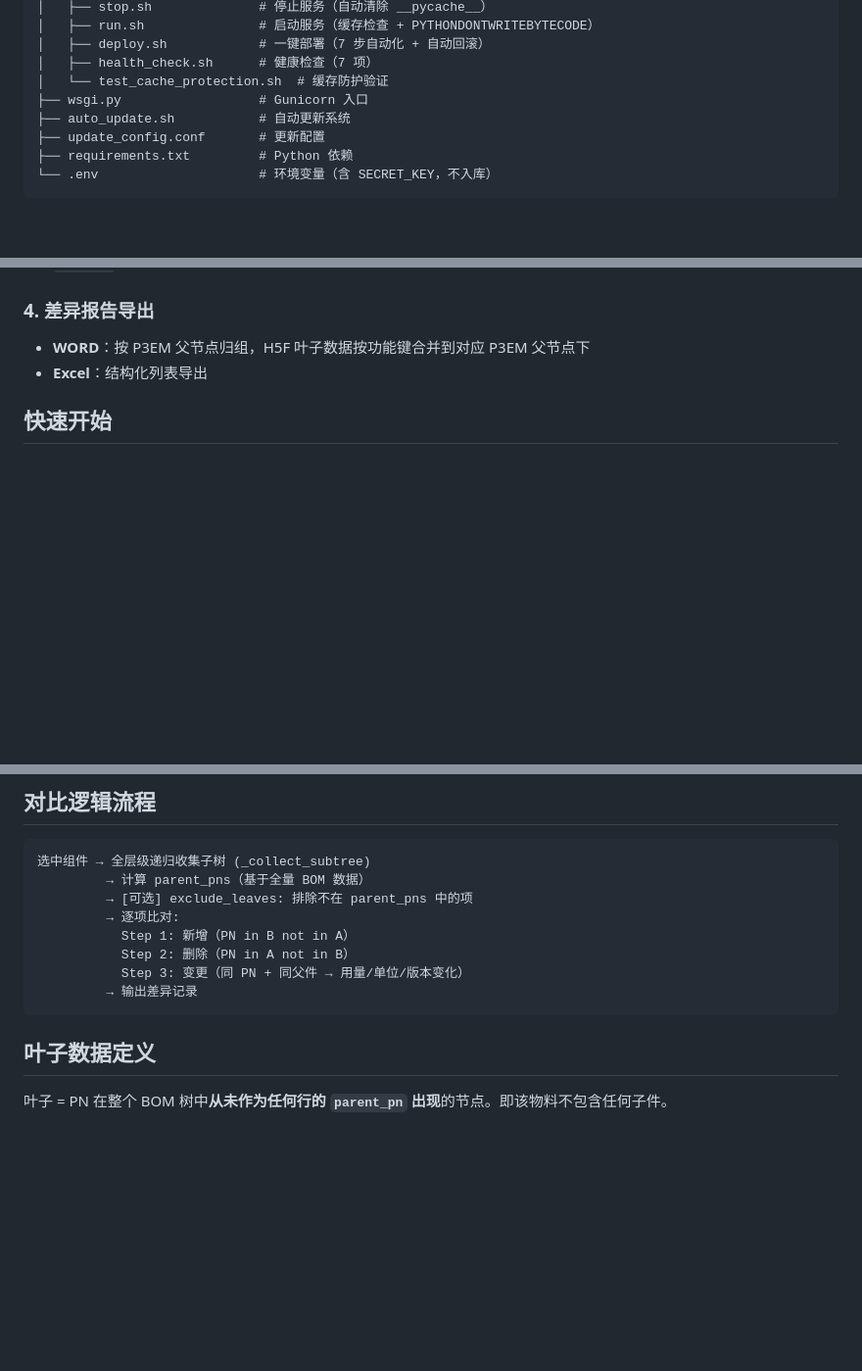
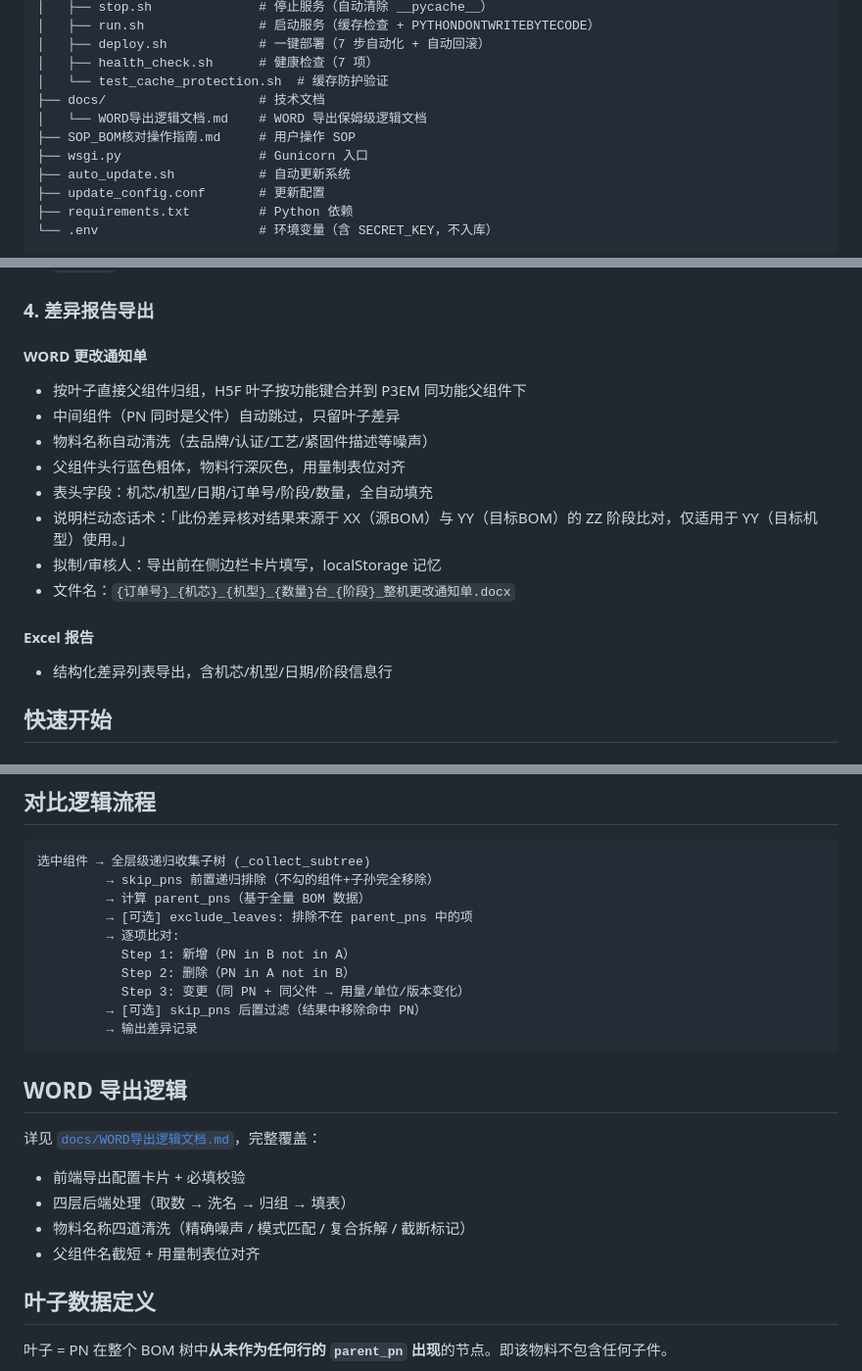
Before and after one commit to TYA1204/BOM-Data-Comparison, a Markdown page: README.md, 3 parts joined by grey strips. Shown at 98% size. GitHub-like rendering; blank space fills up the shorter version.

Commit message:
docs: 更新 README — 补充WORD导出详情/对比流程/SOP

````diff
--- a/README.md
+++ b/README.md
@@ -40,6 +40,9 @@
 │   ├── deploy.sh            # 一键部署（7 步自动化 + 自动回滚）
 │   ├── health_check.sh      # 健康检查（7 项）
 │   └── test_cache_protection.sh  # 缓存防护验证
+├── docs/                    # 技术文档
+│   └── WORD导出逻辑文档.md    # WORD 导出保姆级逻辑文档
+├── SOP_BOM核对操作指南.md     # 用户操作 SOP
 ├── wsgi.py                  # Gunicorn 入口
 ├── auto_update.sh           # 自动更新系统
 ├── update_config.conf       # 更新配置
@@ -79,8 +82,18 @@
 
 ### 4. 差异报告导出
 
-- **WORD**：按 P3EM 父节点归组，H5F 叶子数据按功能键合并到对应 P3EM 父节点下
-- **Excel**：结构化列表导出
+#### WORD 更改通知单
+- 按叶子直接父组件归组，H5F 叶子按功能键合并到 P3EM 同功能父组件下
+- 中间组件（PN 同时是父件）自动跳过，只留叶子差异
+- 物料名称自动清洗（去品牌/认证/工艺/紧固件描述等噪声）
+- 父组件头行蓝色粗体，物料行深灰色，用量制表位对齐
+- 表头字段：机芯/机型/日期/订单号/阶段/数量，全自动填充
+- 说明栏动态话术：「此份差异核对结果来源于 XX（源BOM）与 YY（目标BOM）的 ZZ 阶段比对，仅适用于 YY（目标机型）使用。」
+- 拟制/审核人：导出前在侧边栏卡片填写，localStorage 记忆
+- 文件名：`{订单号}_{机芯}_{机型}_{数量}台_{阶段}_整机更改通知单.docx`
+
+#### Excel 报告
+- 结构化差异列表导出，含机芯/机型/日期/阶段信息行
 
 ## 快速开始
 
@@ -226,14 +239,24 @@ PORT=40045
 
 ```
 选中组件 → 全层级递归收集子树 (_collect_subtree)
+         → skip_pns 前置递归排除（不勾的组件+子孙完全移除）
          → 计算 parent_pns（基于全量 BOM 数据）
          → [可选] exclude_leaves: 排除不在 parent_pns 中的项
          → 逐项比对:
            Step 1: 新增（PN in B not in A）
            Step 2: 删除（PN in A not in B）
            Step 3: 变更（同 PN + 同父件 → 用量/单位/版本变化）
+         → [可选] skip_pns 后置过滤（结果中移除命中 PN）
          → 输出差异记录
 ```
+
+## WORD 导出逻辑
+
+详见 [`docs/WORD导出逻辑文档.md`](docs/WORD导出逻辑文档.md)，完整覆盖：
+- 前端导出配置卡片 + 必填校验
+- 四层后端处理（取数 → 洗名 → 归组 → 填表）
+- 物料名称四道清洗（精确噪声 / 模式匹配 / 复合拆解 / 截断标记）
+- 父组件名截短 + 用量制表位对齐
 
 ## 叶子数据定义
 
````
